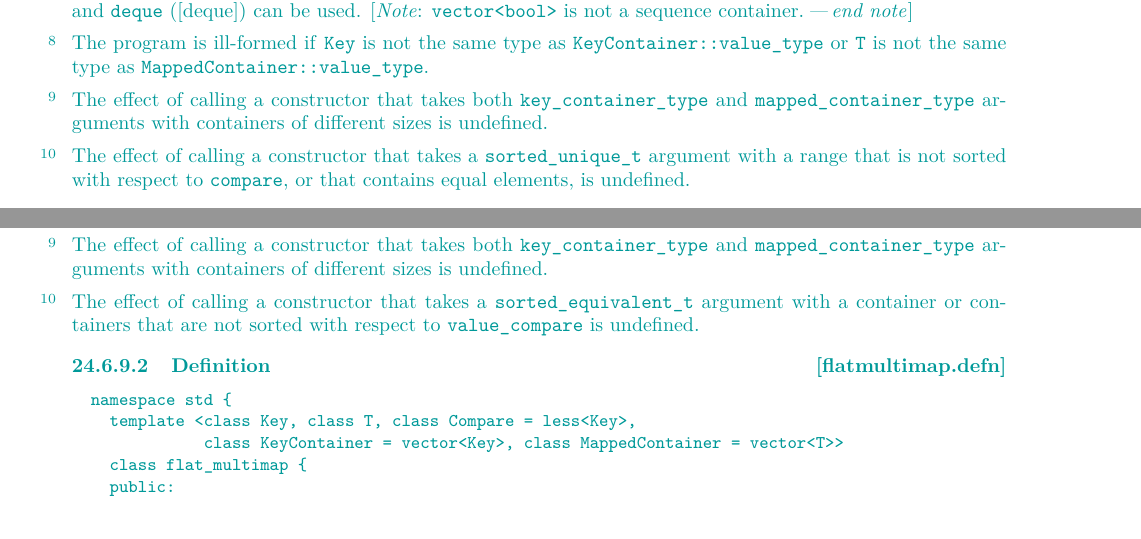
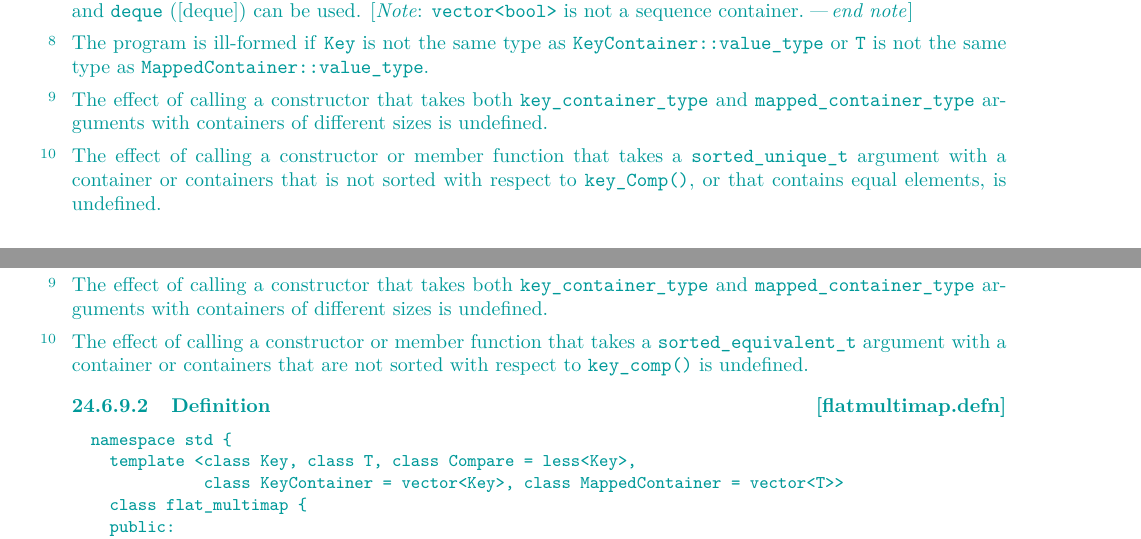
Before and after one commit to tzlaine/flat_map, a LaTeX book (paper/paper.tex, which reads paper/containers-lib.tex): two parts of pages 8 and 23 of 32, joined at a grey line, cut so that both start at the same text, the shorter picture padded with empty space. Compiled offline with pdfLaTeX.

Commit message:
effect of calling a constructor -> effect of calling a constructor or member function ; not sorted with respect to compare -> not sorted with respect to key_comp()

```diff
--- a/paper/containers-lib.tex
+++ b/paper/containers-lib.tex
@@ -300,9 +300,10 @@ and \tcode{mapped_container_type} arguments with containers of different sizes i
 undefined.
 
 \pnum
-The effect of calling a constructor that takes a \tcode{sorted_unique_t}
-argument with a range that is not sorted with respect to \tcode{compare}, or
-that contains equal elements, is undefined.
+The effect of calling a constructor or member function that takes
+a \tcode{sorted_unique_t} argument with a container or containers that is not
+sorted with respect to \tcode{key_Comp()}, or that contains equal elements, is
+undefined.
 
 \rSec3[flatmap.defn]{Definition}
 
@@ -1395,9 +1396,9 @@ and \tcode{mapped_container_type} arguments with containers of different sizes i
 undefined.
 
 \pnum
-The effect of calling a constructor that takes a \tcode{sorted_equivalent_t}
-argument with a container or containers that are not sorted with respect
-to \tcode{value_compare} is undefined.
+The effect of calling a constructor or member function that takes
+a \tcode{sorted_equivalent_t} argument with a container or containers that are
+not sorted with respect to \tcode{key_comp()} is undefined.
 
 \rSec3[flatmultimap.defn]{Definition}
 
```
